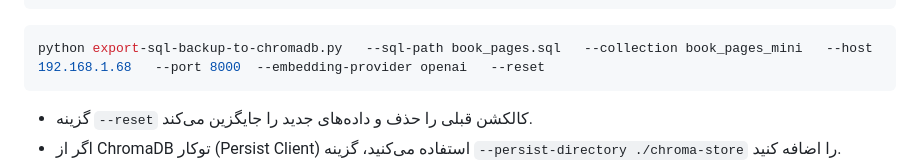
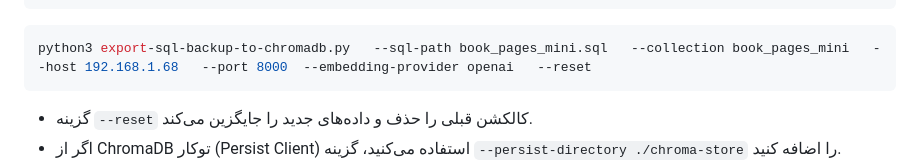
Before and after one commit to saber13812002/Automated-Multi-Step-Content-Processing-and-SEO-Optimization-System, a Markdown page: export-sql-chromadb/README.md, the part around the change. Rendered like a GitHub page.

Commit message:
Update README to reflect changes in SQL backup command for ChromaDB

````diff
--- a/export-sql-chromadb/README.md
+++ b/export-sql-chromadb/README.md
@@ -48,7 +48,7 @@ python export-sql-backup-to-chromadb.py \
 
 
 ```bash
-python export-sql-backup-to-chromadb.py   --sql-path book_pages.sql   --collection book_pages_mini   --host 192.168.1.68   --port 8000  --embedding-provider openai   --reset
+python3 export-sql-backup-to-chromadb.py   --sql-path book_pages_mini.sql   --collection book_pages_mini   --host 192.168.1.68   --port 8000  --embedding-provider openai   --reset
 ```
 
 
````
